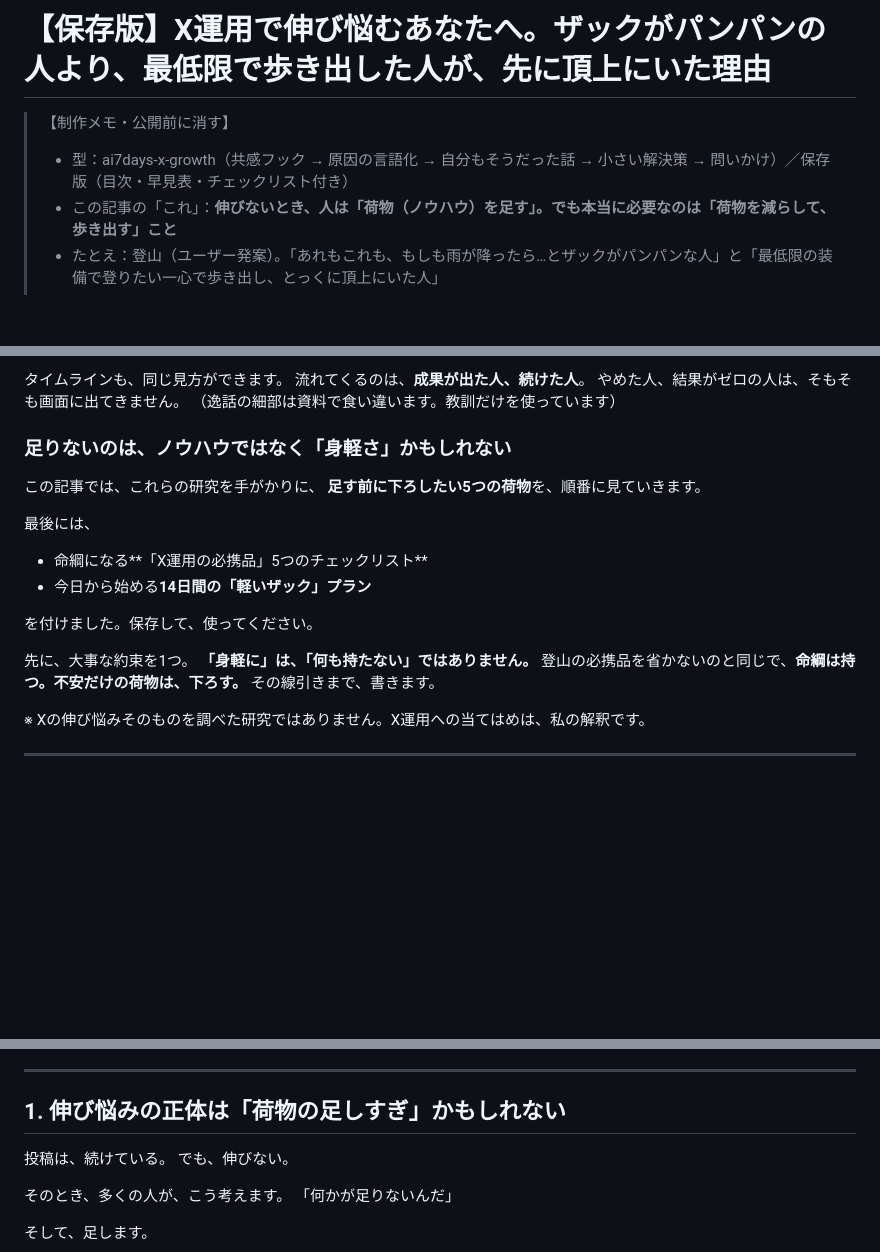
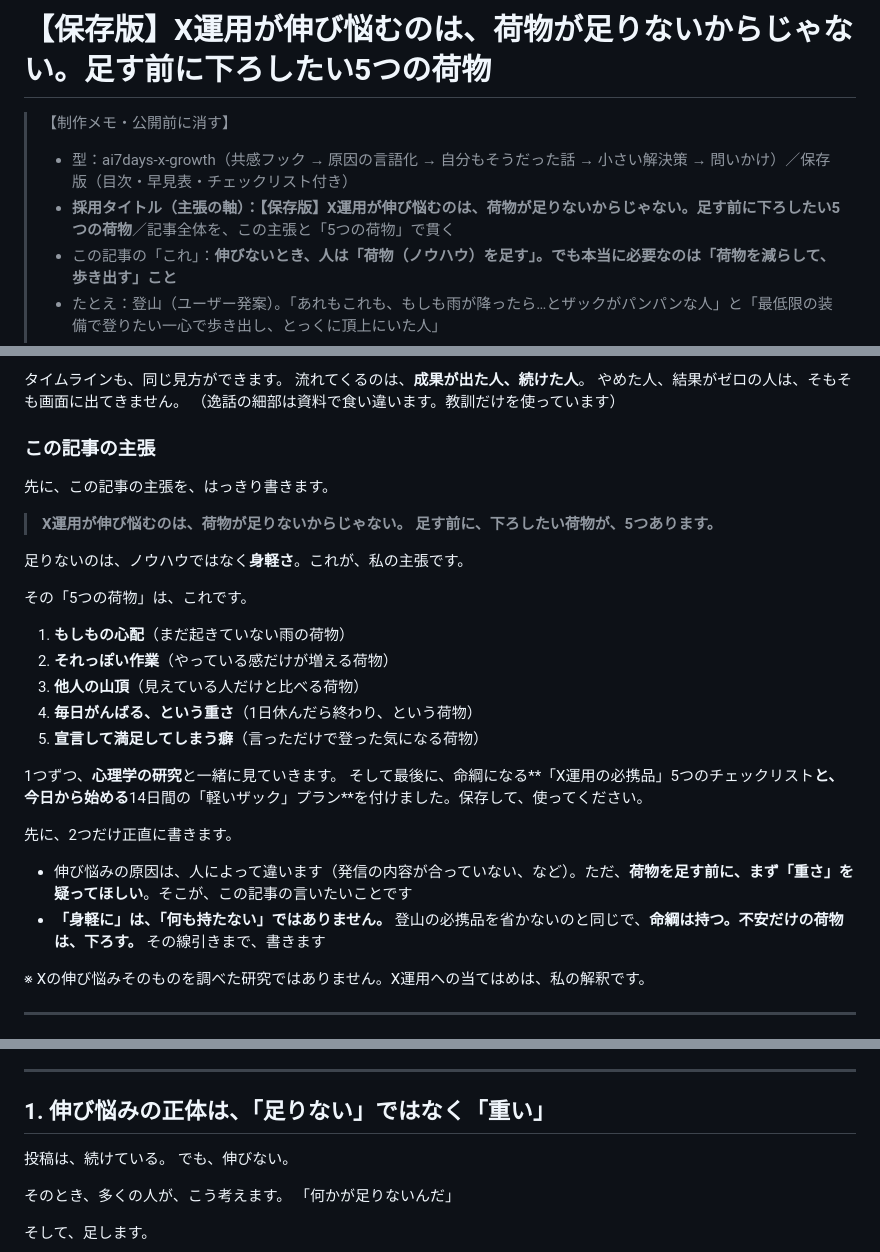
Before and after one commit to workshop-jp/ai7-tools, a Markdown page: articles/X運用の伸び悩み_保存版_記事.md, 3 parts joined by grey strips. Rendered like a GitHub page; blank space fills up the shorter version.

Commit message:
保存版記事のタイトルの主張を軸に、冒頭に「この記事の主張」と5つの荷物の予告を追加
Co-Authored-By: Claude Sonnet 5.5 <noreply@anthropic.com>
Claude-Session: https://claude.ai/code/session_01Ei9dwjWtU7H3dTKdWBwpe1

```diff
--- a/articles/X運用の伸び悩み_保存版_記事.md
+++ b/articles/X運用の伸び悩み_保存版_記事.md
@@ -1,7 +1,8 @@
-# 【保存版】X運用で伸び悩むあなたへ。ザックがパンパンの人より、最低限で歩き出した人が、先に頂上にいた理由
+# 【保存版】X運用が伸び悩むのは、荷物が足りないからじゃない。足す前に下ろしたい5つの荷物
 
 > 【制作メモ・公開前に消す】
 > - 型：ai7days-x-growth（共感フック → 原因の言語化 → 自分もそうだった話 → 小さい解決策 → 問いかけ）／保存版（目次・早見表・チェックリスト付き）
+> - **採用タイトル（主張の軸）：【保存版】X運用が伸び悩むのは、荷物が足りないからじゃない。足す前に下ろしたい5つの荷物**／記事全体を、この主張と「5つの荷物」で貫く
 > - この記事の「これ」：**伸びないとき、人は「荷物（ノウハウ）を足す」。でも本当に必要なのは「荷物を減らして、歩き出す」こと**
 > - たとえ：登山（ユーザー発案）。「あれもこれも、もしも雨が降ったら…とザックがパンパンな人」と「最低限の装備で登りたい一心で歩き出し、とっくに頂上にいた人」
 > - 対象：Xを始めたけれど**伸び悩んでいる人**（初心者向けの前の記事より、一歩進んだ段階）
@@ -91,20 +92,29 @@ Bさんは、もう、頂上でお弁当を食べていました。
 やめた人、結果がゼロの人は、そもそも画面に出てきません。
 （逸話の細部は資料で食い違います。教訓だけを使っています）
 
-### 足りないのは、ノウハウではなく「身軽さ」かもしれない
+### この記事の主張
 
-この記事では、これらの研究を手がかりに、
-**足す前に下ろしたい5つの荷物**を、順番に見ていきます。
+先に、この記事の主張を、はっきり書きます。
 
-最後には、
-- 命綱になる**「X運用の必携品」5つのチェックリスト**
-- 今日から始める**14日間の「軽いザック」プラン**
+> **X運用が伸び悩むのは、荷物が足りないからじゃない。**
+> **足す前に、下ろしたい荷物が、5つあります。**
 
-を付けました。保存して、使ってください。
+足りないのは、ノウハウではなく**身軽さ**。これが、私の主張です。
 
-先に、大事な約束を1つ。
-**「身軽に」は、「何も持たない」ではありません。** 登山の必携品を省かないのと同じで、**命綱は持つ。不安だけの荷物は、下ろす。**
-その線引きまで、書きます。
+その「5つの荷物」は、これです。
+
+1. **もしもの心配**（まだ起きていない雨の荷物）
+2. **それっぽい作業**（やっている感だけが増える荷物）
+3. **他人の山頂**（見えている人だけと比べる荷物）
+4. **毎日がんばる、という重さ**（1日休んだら終わり、という荷物）
+5. **宣言して満足してしまう癖**（言っただけで登った気になる荷物）
+
+1つずつ、**心理学の研究**と一緒に見ていきます。
+そして最後に、命綱になる**「X運用の必携品」5つのチェックリスト**と、今日から始める**14日間の「軽いザック」プラン**を付けました。保存して、使ってください。
+
+先に、2つだけ正直に書きます。
+- 伸び悩みの原因は、人によって違います（発信の内容が合っていない、など）。ただ、**荷物を足す前に、まず「重さ」を疑ってほしい**。そこが、この記事の言いたいことです
+- **「身軽に」は、「何も持たない」ではありません。** 登山の必携品を省かないのと同じで、**命綱は持つ。不安だけの荷物は、下ろす。** その線引きまで、書きます
 
 ※ Xの伸び悩みそのものを調べた研究ではありません。X運用への当てはめは、私の解釈です。
 
@@ -150,7 +160,7 @@ X運用が伸び悩むのは、
 
 ---
 
-## 1. 伸び悩みの正体は「荷物の足しすぎ」かもしれない
+## 1. 伸び悩みの正体は、「足りない」ではなく「重い」
 
 投稿は、続けている。
 でも、伸びない。
```
